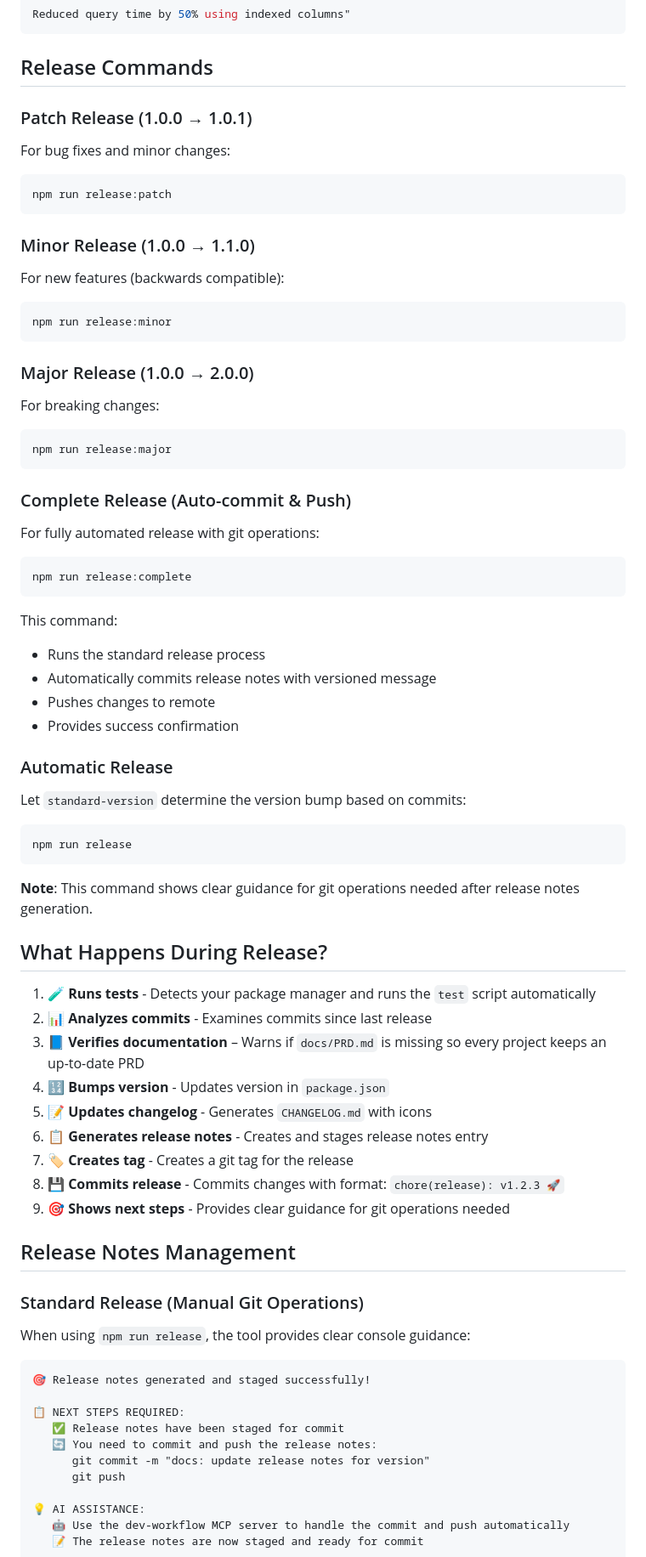
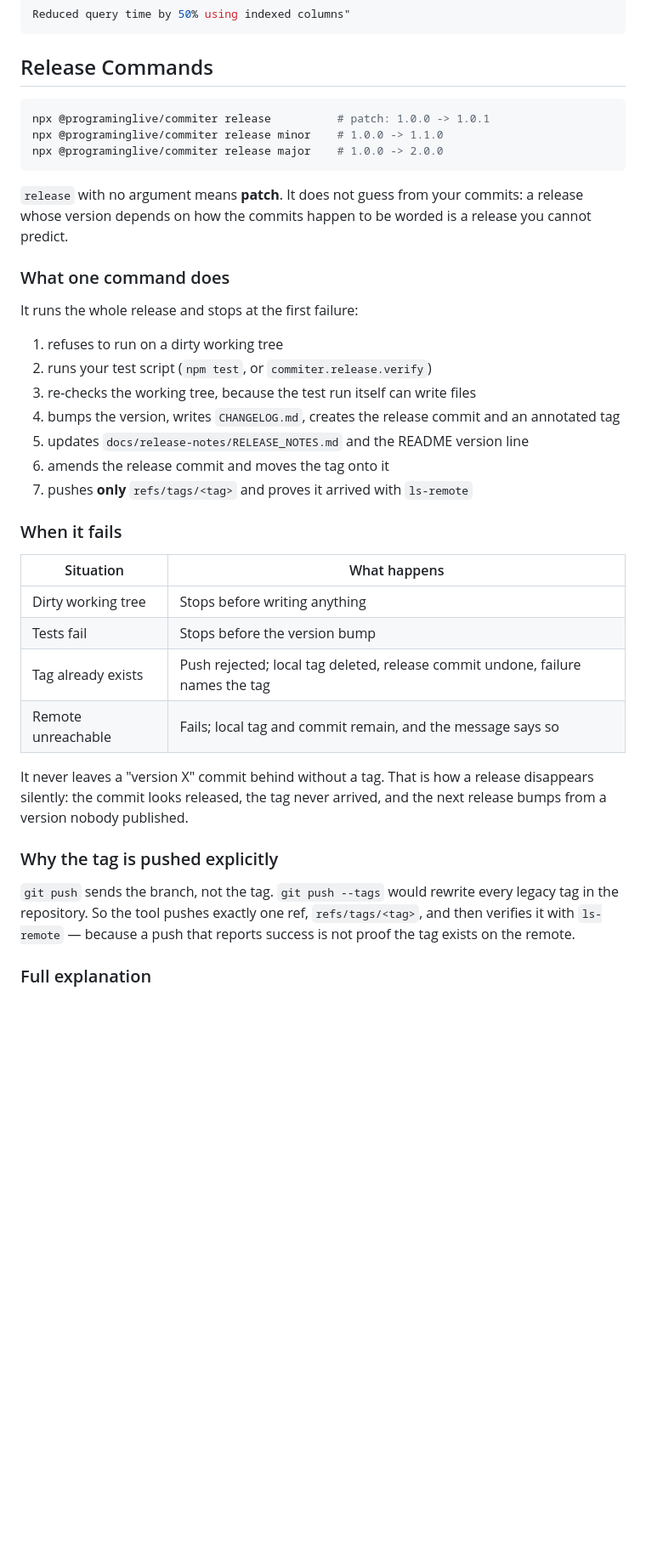
Before and after one commit to programinglive/commiter, a Markdown page: README.md, the part around one of its changes. Shown at 85% size. GitHub-like rendering; blank space fills up the shorter version.

````diff
--- a/README.md
+++ b/README.md
@@ -122,83 +122,48 @@ Reduced query time by 50% using indexed columns"
 
 ## Release Commands
 
-### Patch Release (1.0.0 → 1.0.1)
-
-For bug fixes and minor changes:
-
 ```bash
-npm run release:patch
+npx @programinglive/commiter release          # patch: 1.0.0 -> 1.0.1
+npx @programinglive/commiter release minor    # 1.0.0 -> 1.1.0
+npx @programinglive/commiter release major    # 1.0.0 -> 2.0.0
 ```
 
-### Minor Release (1.0.0 → 1.1.0)
+`release` with no argument means **patch**. It does not guess from your commits:
+a release whose version depends on how the commits happen to be worded is a
+release you cannot predict.
 
-For new features (backwards compatible):
+### What one command does
 
-```bash
-npm run release:minor
-```
+It runs the whole release and stops at the first failure:
 
-### Major Release (1.0.0 → 2.0.0)
+1. refuses to run on a dirty working tree
+2. runs your test script (`npm test`, or `commiter.release.verify`)
+3. re-checks the working tree, because the test run itself can write files
+4. bumps the version, writes `CHANGELOG.md`, creates the release commit and an
+   annotated tag
+5. updates `docs/release-notes/RELEASE_NOTES.md` and the README version line
+6. amends the release commit and moves the tag onto it
+7. pushes **only** `refs/tags/<tag>` and proves it arrived with `ls-remote`
 
-For breaking changes:
+### When it fails
 
-```bash
-npm run release:major
-```
+| Situation | What happens |
+|---|---|
+| Dirty working tree | Stops before writing anything |
+| Tests fail | Stops before the version bump |
+| Tag already exists | Push rejected; local tag deleted, release commit undone, failure names the tag |
+| Remote unreachable | Fails; local tag and commit remain, and the message says so |
 
-### Complete Release (Auto-commit & Push)
+It never leaves a "version X" commit behind without a tag. That is how a release
+disappears silently: the commit looks released, the tag never arrived, and the
+next release bumps from a version nobody published.
 
-For fully automated release with git operations:
+### Why the tag is pushed explicitly
 
-```bash
-npm run release:complete
-```
+`git push` sends the branch, not the tag. `git push --tags` would rewrite every
+legacy tag in the repository. So the tool pushes exactly one ref,
+`refs/tags/<tag>`, and then verifies it with `ls-remote` — because a push that
+reports success is not proof the tag exists on the remote.
 
-This command:
-- Runs the standard release process
-- Automatically commits release notes with versioned message
-- Pushes changes to remote
-- Provides success confirmation
+### Full explanation
 
-### Automatic Release
-
-Let `standard-version` determine the version bump based on commits:
-
-```bash
-npm run release
-```
-
-**Note**: This command shows clear guidance for git operations needed after release notes generation.
-
-## What Happens During Release?
-
-1. 🧪 **Runs tests** - Detects your package manager and runs the `test` script automatically
-2. 📊 **Analyzes commits** - Examines commits since last release
-3. 📘 **Verifies documentation** – Warns if `docs/PRD.md` is missing so every project keeps an up-to-date PRD
-4. 🔢 **Bumps version** - Updates version in `package.json`
-5. 📝 **Updates changelog** - Generates `CHANGELOG.md` with icons
-6. 📋 **Generates release notes** - Creates and stages release notes entry
-7. 🏷️ **Creates tag** - Creates a git tag for the release
-8. 💾 **Commits release** - Commits changes with format: `chore(release): v1.2.3 🚀`
-9. 🎯 **Shows next steps** - Provides clear guidance for git operations needed
-
-## Release Notes Management
-
-### Standard Release (Manual Git Operations)
-
-When using `npm run release`, the tool provides clear console guidance:
-
-```
-🎯 Release notes generated and staged successfully!
-
-📋 NEXT STEPS REQUIRED:
-   ✅ Release notes have been staged for commit
-   🔄 You need to commit and push the release notes:
-      git commit -m "docs: update release notes for version"
-      git push
-
-💡 AI ASSISTANCE:
-   🤖 Use the dev-workflow MCP server to handle the commit and push automatically
-   📝 The release notes are now staged and ready for commit
-```
-
````
Also changed, not shown: other parts of README.md (+14 -30 lines), docs/HOW-IT-WORKS.md (added, +200 -0 lines).
